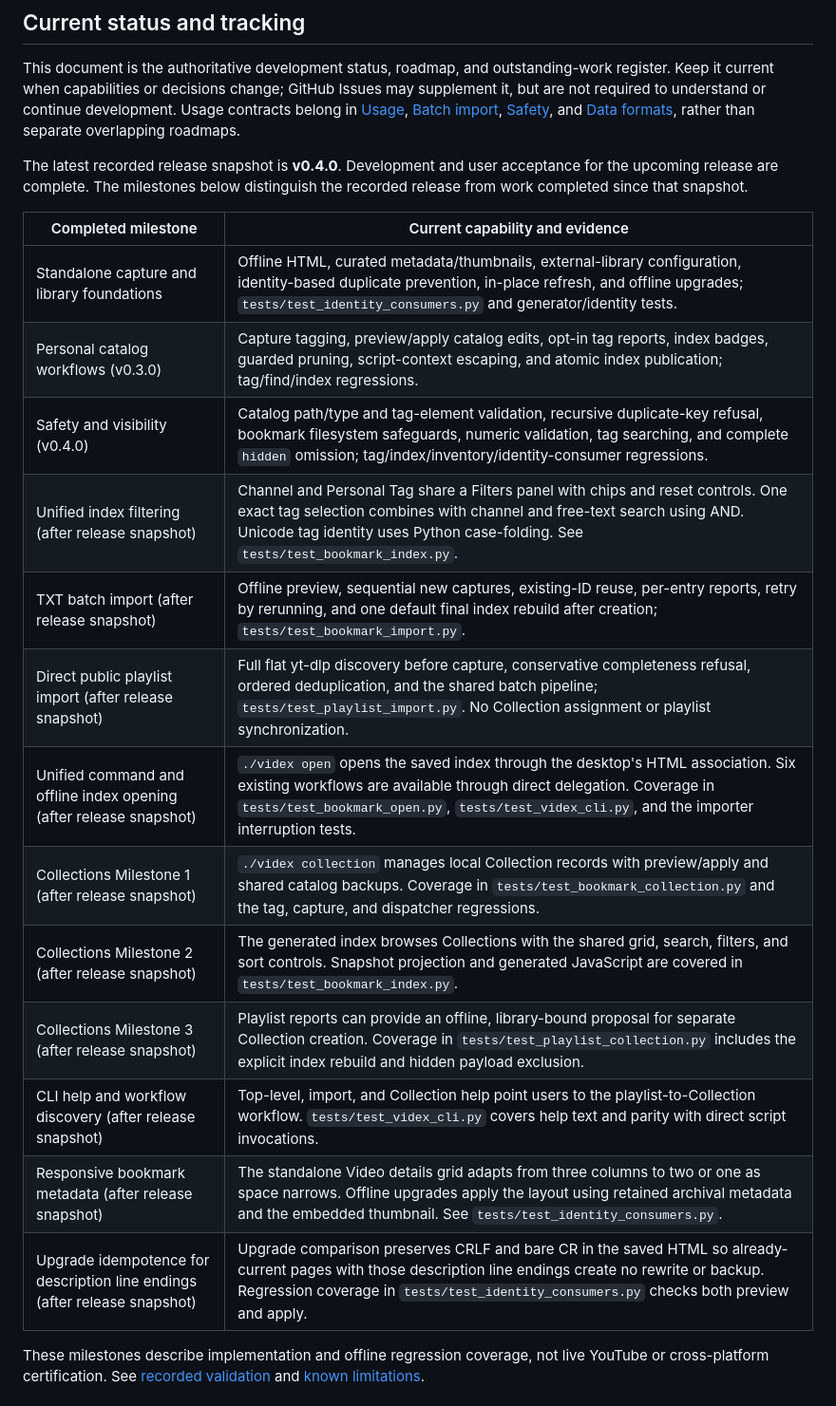
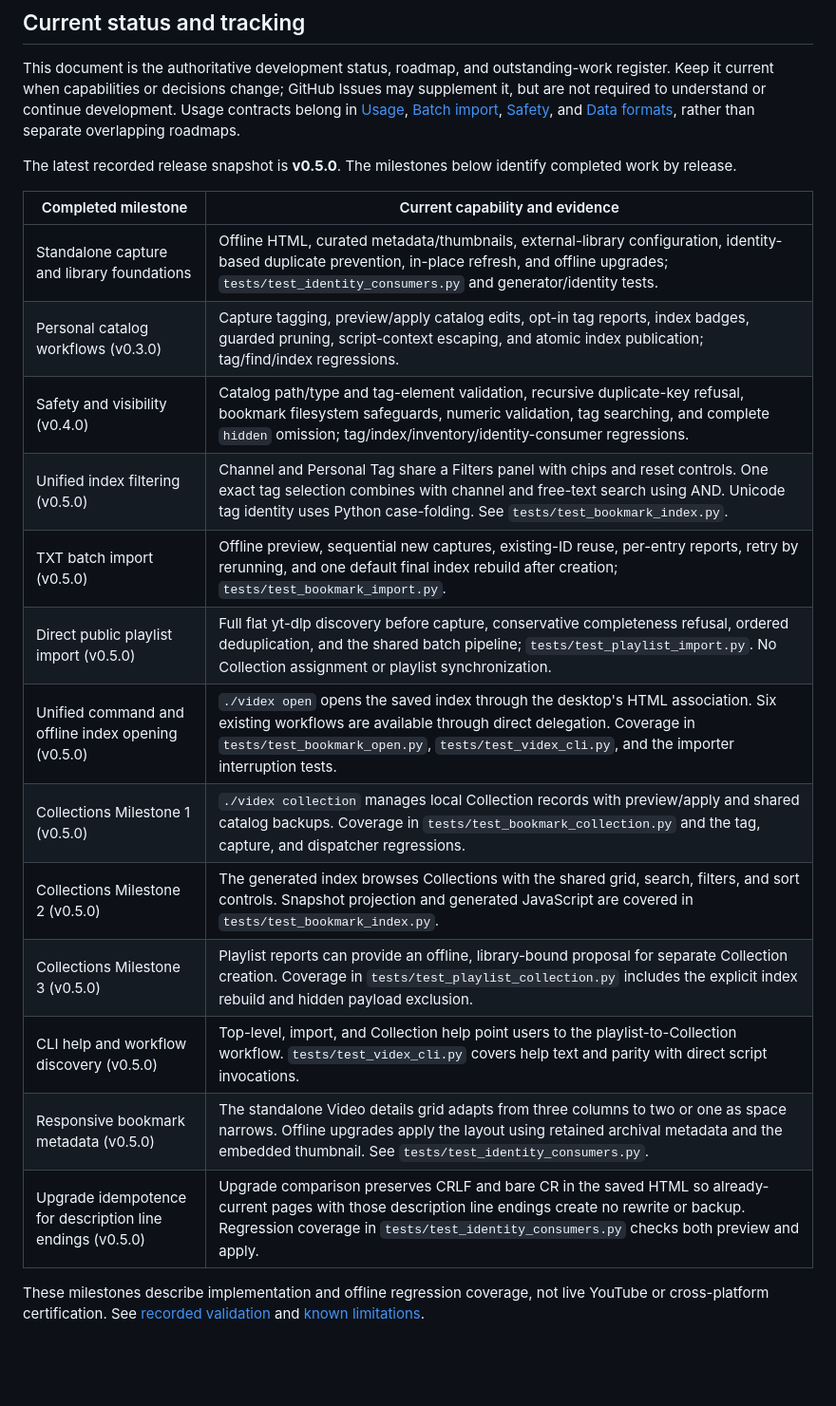
Before and after one commit to gogocons/videx, a Markdown page: docs/DEVELOPMENT.md, the part around one of its changes. Shown at 95% size. Drawn GitHub-style; blank space fills up the shorter version.

Commit message:
docs: prepare Videx v0.5.0 release

```diff
--- a/docs/DEVELOPMENT.md
+++ b/docs/DEVELOPMENT.md
@@ -6,23 +6,23 @@
 
 This document is the authoritative development status, roadmap, and outstanding-work register. Keep it current when capabilities or decisions change; GitHub Issues may supplement it, but are not required to understand or continue development. Usage contracts belong in [Usage](USAGE.md), [Batch import](BATCH_IMPORT.md), [Safety](SAFETY.md), and [Data formats](DATA_FORMATS.md), rather than separate overlapping roadmaps.
 
-The latest recorded release snapshot is **v0.4.0**. Development and user acceptance for the upcoming release are complete. The milestones below distinguish the recorded release from work completed since that snapshot.
+The latest recorded release snapshot is **v0.5.0**. The milestones below identify completed work by release.
 
 | Completed milestone | Current capability and evidence |
 |---|---|
 | Standalone capture and library foundations | Offline HTML, curated metadata/thumbnails, external-library configuration, identity-based duplicate prevention, in-place refresh, and offline upgrades; `tests/test_identity_consumers.py` and generator/identity tests. |
 | Personal catalog workflows (v0.3.0) | Capture tagging, preview/apply catalog edits, opt-in tag reports, index badges, guarded pruning, script-context escaping, and atomic index publication; tag/find/index regressions. |
 | Safety and visibility (v0.4.0) | Catalog path/type and tag-element validation, recursive duplicate-key refusal, bookmark filesystem safeguards, numeric validation, tag searching, and complete `hidden` omission; tag/index/inventory/identity-consumer regressions. |
-| Unified index filtering (after release snapshot) | Channel and Personal Tag share a Filters panel with chips and reset controls. One exact tag selection combines with channel and free-text search using AND. Unicode tag identity uses Python case-folding. See `tests/test_bookmark_index.py`. |
-| TXT batch import (after release snapshot) | Offline preview, sequential new captures, existing-ID reuse, per-entry reports, retry by rerunning, and one default final index rebuild after creation; `tests/test_bookmark_import.py`. |
-| Direct public playlist import (after release snapshot) | Full flat yt-dlp discovery before capture, conservative completeness refusal, ordered deduplication, and the shared batch pipeline; `tests/test_playlist_import.py`. No Collection assignment or playlist synchronization. |
-| Unified command and offline index opening (after release snapshot) | `./videx open` opens the saved index through the desktop's HTML association. Six existing workflows are available through direct delegation. Coverage in `tests/test_bookmark_open.py`, `tests/test_videx_cli.py`, and the importer interruption tests. |
-| Collections Milestone 1 (after release snapshot) | `./videx collection` manages local Collection records with preview/apply and shared catalog backups. Coverage in `tests/test_bookmark_collection.py` and the tag, capture, and dispatcher regressions. |
-| Collections Milestone 2 (after release snapshot) | The generated index browses Collections with the shared grid, search, filters, and sort controls. Snapshot projection and generated JavaScript are covered in `tests/test_bookmark_index.py`. |
-| Collections Milestone 3 (after release snapshot) | Playlist reports can provide an offline, library-bound proposal for separate Collection creation. Coverage in `tests/test_playlist_collection.py` includes the explicit index rebuild and hidden payload exclusion. |
-| CLI help and workflow discovery (after release snapshot) | Top-level, import, and Collection help point users to the playlist-to-Collection workflow. `tests/test_videx_cli.py` covers help text and parity with direct script invocations. |
-| Responsive bookmark metadata (after release snapshot) | The standalone Video details grid adapts from three columns to two or one as space narrows. Offline upgrades apply the layout using retained archival metadata and the embedded thumbnail. See `tests/test_identity_consumers.py`. |
-| Upgrade idempotence for description line endings (after release snapshot) | Upgrade comparison preserves CRLF and bare CR in the saved HTML so already-current pages with those description line endings create no rewrite or backup. Regression coverage in `tests/test_identity_consumers.py` checks both preview and apply. |
+| Unified index filtering (v0.5.0) | Channel and Personal Tag share a Filters panel with chips and reset controls. One exact tag selection combines with channel and free-text search using AND. Unicode tag identity uses Python case-folding. See `tests/test_bookmark_index.py`. |
+| TXT batch import (v0.5.0) | Offline preview, sequential new captures, existing-ID reuse, per-entry reports, retry by rerunning, and one default final index rebuild after creation; `tests/test_bookmark_import.py`. |
+| Direct public playlist import (v0.5.0) | Full flat yt-dlp discovery before capture, conservative completeness refusal, ordered deduplication, and the shared batch pipeline; `tests/test_playlist_import.py`. No Collection assignment or playlist synchronization. |
+| Unified command and offline index opening (v0.5.0) | `./videx open` opens the saved index through the desktop's HTML association. Six existing workflows are available through direct delegation. Coverage in `tests/test_bookmark_open.py`, `tests/test_videx_cli.py`, and the importer interruption tests. |
+| Collections Milestone 1 (v0.5.0) | `./videx collection` manages local Collection records with preview/apply and shared catalog backups. Coverage in `tests/test_bookmark_collection.py` and the tag, capture, and dispatcher regressions. |
+| Collections Milestone 2 (v0.5.0) | The generated index browses Collections with the shared grid, search, filters, and sort controls. Snapshot projection and generated JavaScript are covered in `tests/test_bookmark_index.py`. |
+| Collections Milestone 3 (v0.5.0) | Playlist reports can provide an offline, library-bound proposal for separate Collection creation. Coverage in `tests/test_playlist_collection.py` includes the explicit index rebuild and hidden payload exclusion. |
+| CLI help and workflow discovery (v0.5.0) | Top-level, import, and Collection help point users to the playlist-to-Collection workflow. `tests/test_videx_cli.py` covers help text and parity with direct script invocations. |
+| Responsive bookmark metadata (v0.5.0) | The standalone Video details grid adapts from three columns to two or one as space narrows. Offline upgrades apply the layout using retained archival metadata and the embedded thumbnail. See `tests/test_identity_consumers.py`. |
+| Upgrade idempotence for description line endings (v0.5.0) | Upgrade comparison preserves CRLF and bare CR in the saved HTML so already-current pages with those description line endings create no rewrite or backup. Regression coverage in `tests/test_identity_consumers.py` checks both preview and apply. |
 
 These milestones describe implementation and offline regression coverage, not live YouTube or cross-platform certification. See [recorded validation](#testing-and-recorded-runtime-validation) and [known limitations](#known-issues-and-limitations).
 
```
Also changed, not shown: other parts of docs/DEVELOPMENT.md (+13 -1 lines), README.md (+6 -6 lines), docs/screenshots/README.md (+7 -7 lines), docs/screenshots/bookmark.png, docs/screenshots/library.png.
